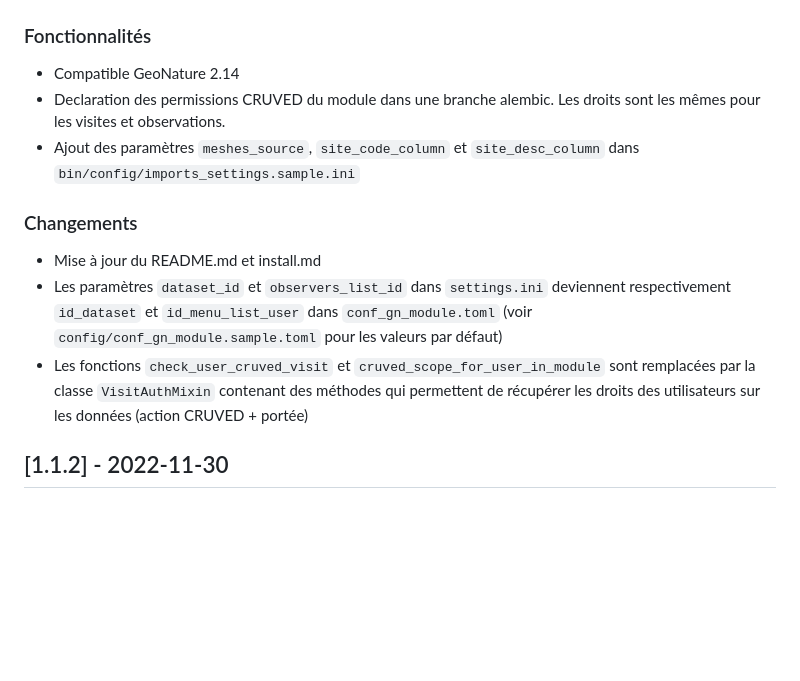
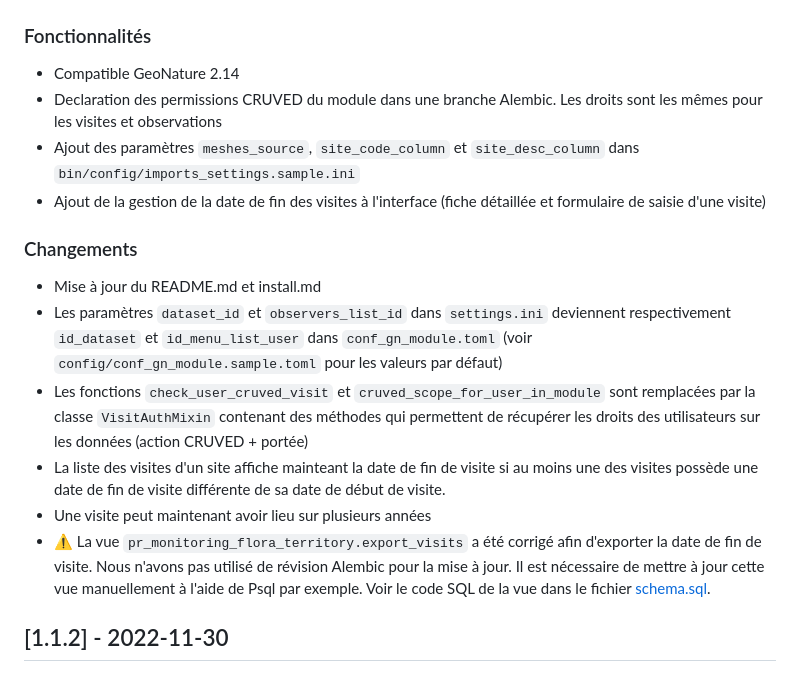
Before and after one commit to PnX-SI/gn_module_suivi_flore_territoire, a Markdown page: CHANGELOG.md, the part around the change. Drawn GitHub-style; blank space fills up the shorter version.

Commit message:
doc(changelog): add visit on several years entries

```diff
--- a/CHANGELOG.md
+++ b/CHANGELOG.md
@@ -12,14 +12,18 @@ et ce projet adhère à [Semantic Versioning](https://semver.org/spec/v2.0.0.htm
 ### Fonctionnalités
 
 - Compatible GeoNature 2.14
-- Declaration des permissions CRUVED du module dans une branche alembic. Les droits sont les mêmes pour les visites et observations.
+- Declaration des permissions CRUVED du module dans une branche Alembic. Les droits sont les mêmes pour les visites et observations
 - Ajout des paramètres `meshes_source`, `site_code_column` et `site_desc_column` dans `bin/config/imports_settings.sample.ini`
+- Ajout de la gestion de la date de fin des visites à l'interface (fiche détaillée et formulaire de saisie d'une visite)
 
 ### Changements
 
 - Mise à jour du README.md et install.md
 - Les paramètres `dataset_id` et `observers_list_id` dans `settings.ini` deviennent respectivement `id_dataset` et `id_menu_list_user` dans `conf_gn_module.toml` (voir `config/conf_gn_module.sample.toml` pour les valeurs par défaut)
 - Les fonctions `check_user_cruved_visit` et `cruved_scope_for_user_in_module` sont remplacées par la classe `VisitAuthMixin` contenant des méthodes qui permettent de récupérer les droits des utilisateurs sur les données (action CRUVED + portée)
+- La liste des visites d'un site affiche mainteant la date de fin de visite si au moins une des visites possède une date de fin de visite différente de sa date de début de visite.
+- Une visite peut maintenant avoir lieu sur plusieurs années
+- ⚠️ La vue `pr_monitoring_flora_territory.export_visits` a été corrigé afin d'exporter la date de fin de visite. Nous n'avons pas utilisé de révision Alembic pour la mise à jour. Il est nécessaire de mettre à jour cette vue manuellement à l'aide de Psql par exemple. Voir le code SQL de la vue dans le fichier [schema.sql](backend/gn_module_monitoring_flora_territory/migrations/data/schema.sql).
 
 ## [1.1.2] - 2022-11-30
 
```
